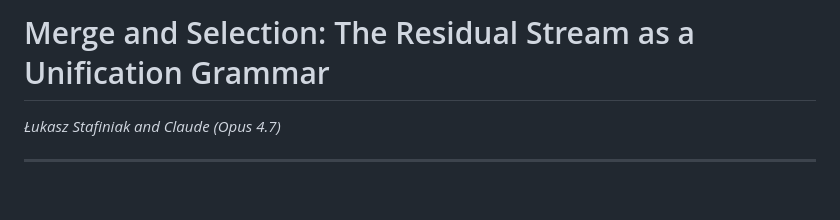
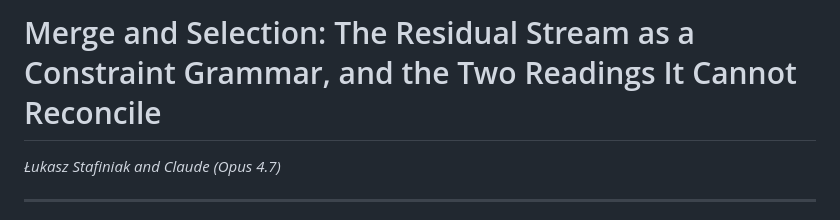
Before and after one commit to lukstafi/lukstafi.github.io, a Markdown page: notes/merge_and_selection.md, the part around the change. GitHub-like rendering; blank space fills up the shorter version.

Commit message:
Fixed Title

```diff
--- a/notes/merge_and_selection.md
+++ b/notes/merge_and_selection.md
@@ -1,4 +1,4 @@
-# Merge and Selection: The Residual Stream as a Unification Grammar
+# Merge and Selection: The Residual Stream as a Constraint Grammar, and the Two Readings It Cannot Reconcile
 
 *Łukasz Stafiniak and Claude (Opus 4.7)*
 
```
